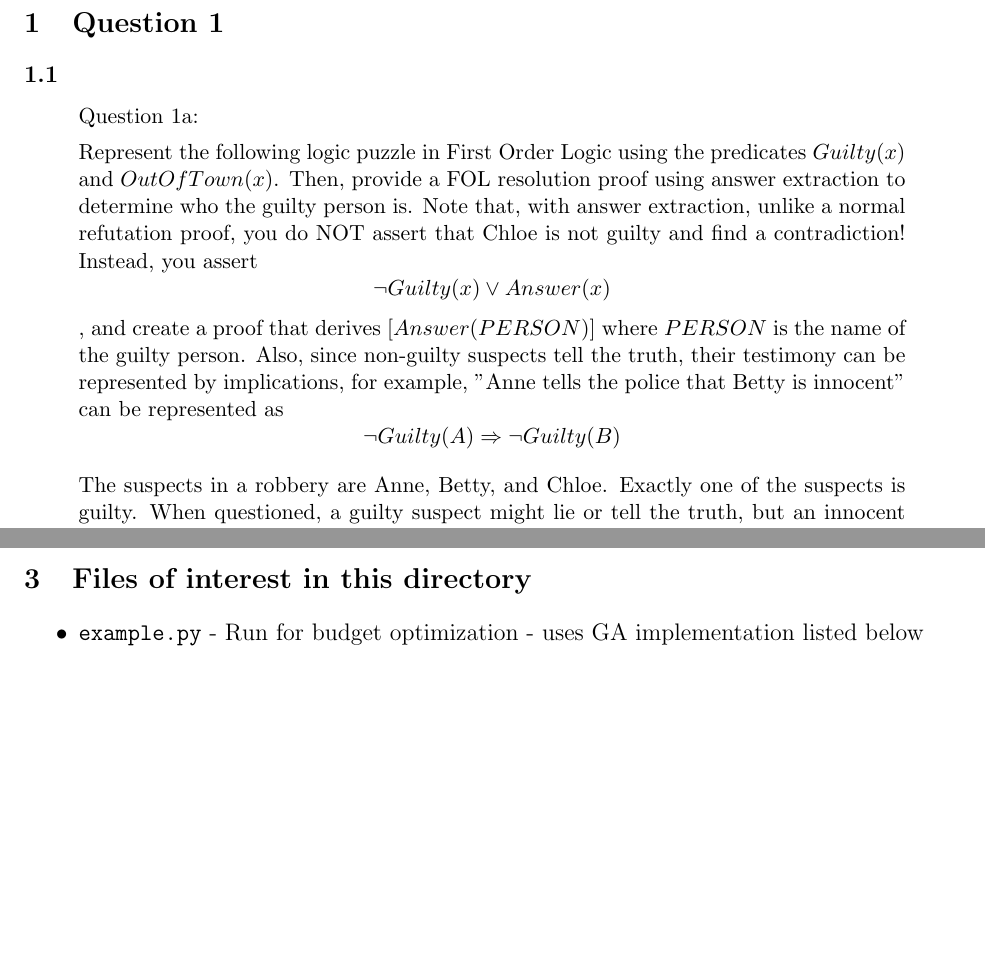
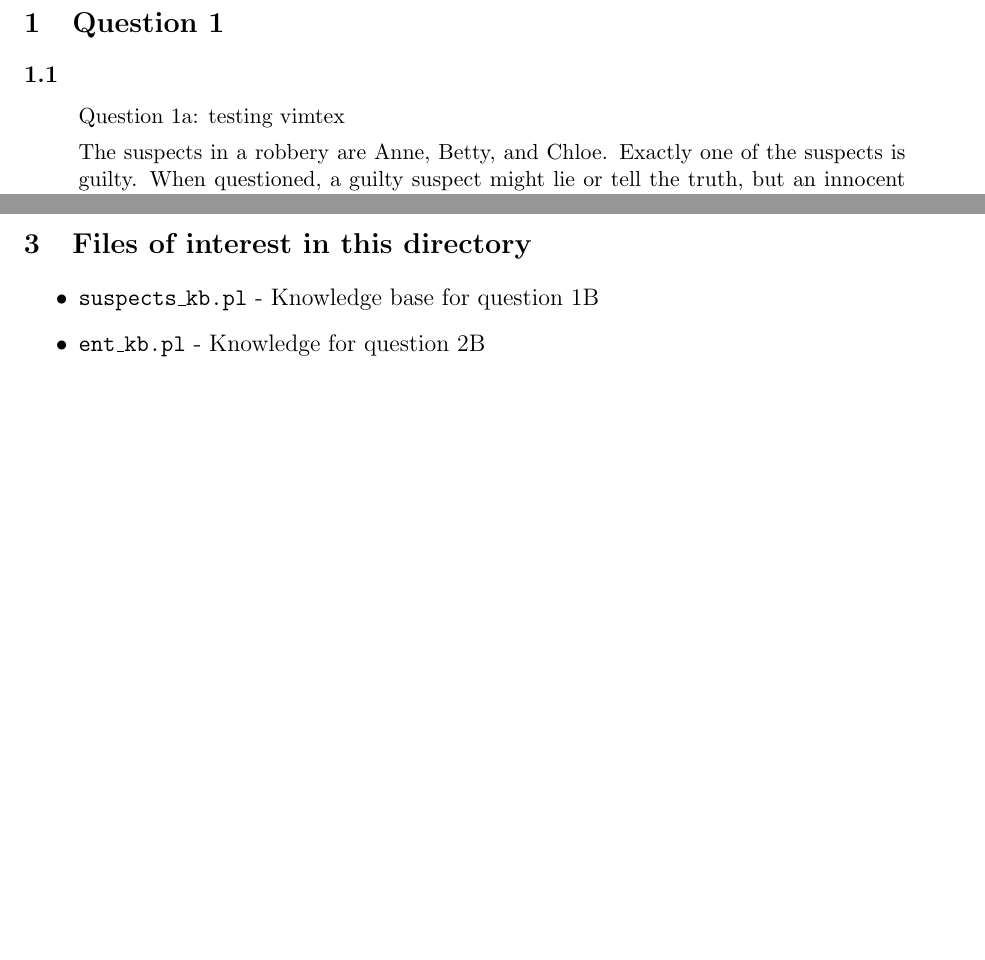
Before and after one commit to masonedmison/CS710, a LaTeX problem sheet (hw3/documentation/hw3.tex): two parts of pages 2 and 7 of 7, joined at a grey line, cut so that both start at the same text, the shorter picture padded with empty space. Compiled offline with pdfLaTeX.

```diff
--- a/hw3/documentation/hw3.tex
+++ b/hw3/documentation/hw3.tex
@@ -33,9 +33,7 @@
 \section{Question 1}
 \subsection{}
 \begin{quote}
-Question 1a:
-
-Represent the following logic puzzle in First Order Logic using the predicates $Guilty(x)$ and $OutOfTown(x)$.  Then, provide a FOL resolution proof using answer extraction to determine who the guilty person is. Note that, with answer extraction,  unlike a normal refutation proof, you do NOT assert that Chloe is not guilty and find a contradiction! Instead, you assert $$\lnot Guilty(x) \lor Answer(x)$$, and create a proof that derives [$Answer(PERSON)]$ where $PERSON$ is the name of the guilty person.  Also, since non-guilty suspects tell the truth, their testimony can be represented by implications, for example, "Anne tells the police that Betty is innocent" can be represented as $$\lnot Guilty(A) \Rightarrow  \lnot Guilty(B)$$
+Question 1a: testing vimtex
 
 The suspects in a robbery are Anne, Betty, and Chloe.
 Exactly one of the suspects is guilty.
@@ -224,7 +241,8 @@
 
 \section{Files of interest in this directory}
 \begin{itemize}
-\item \texttt{example.py} - Run for budget optimization - uses GA implementation listed below
+\item \texttt{suspects\_kb.pl} - Knowledge base  for question 1B
+\item \texttt{ent\_kb.pl} - Knowledge for question 2B
 
 \end{itemize}
 \end{document}
```
Also changed, not shown: hw3/documentation/hw3.pdf, hw3/documentation/hw3.tex (21 more changed lines), 7 other files.
